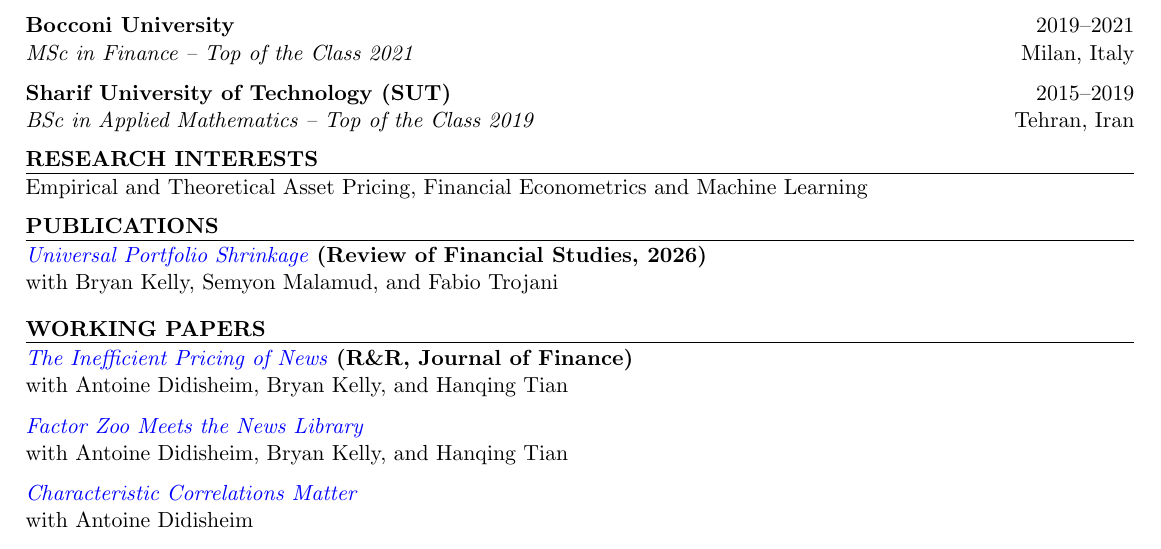
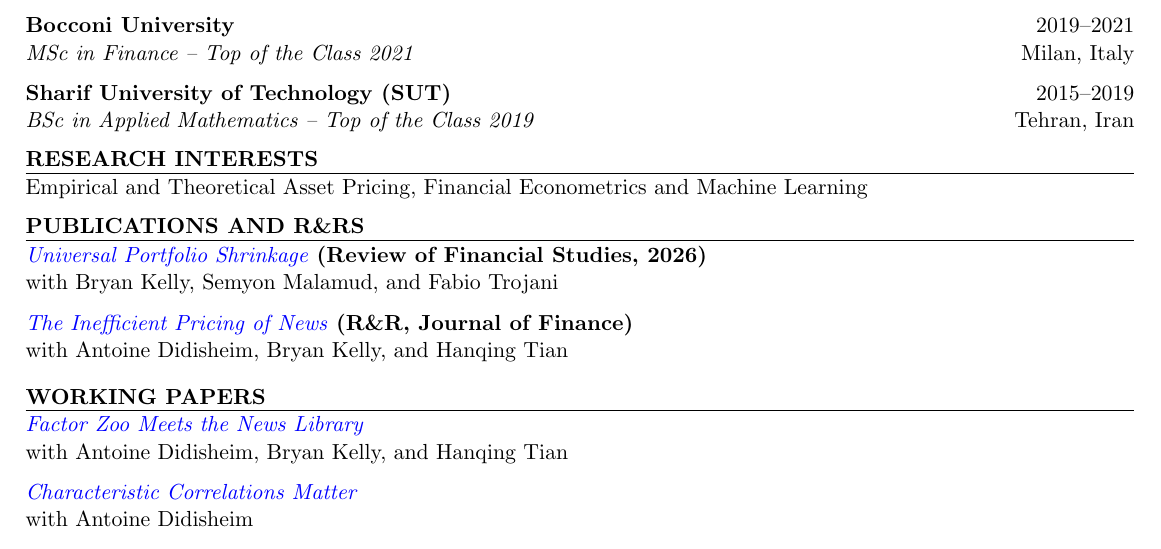
Before and after one commit to pourmohammadimohammad/pourmohammadimohammad.github.io, a LaTeX CV (assets/latex/My_CV.tex): part of page 1 of 2, cut so that both start at the same text. Compiled offline with pdfLaTeX.

Commit message:
Match CV publications and R&R to research page

```diff
--- a/assets/latex/My_CV.tex
+++ b/assets/latex/My_CV.tex
@@ -39,18 +39,18 @@
 %----------------------------------------------------------------------------------------
 % PUBLICATIONS
 %----------------------------------------------------------------------------------------
-\begin{rSection}{Publications}
+\begin{rSection}{Publications and R\&Rs}
 \href{https://doi.org/10.1093/rfs/hhag084}{\textit{Universal Portfolio Shrinkage}} \textbf{(Review of Financial Studies, 2026)} \\
 with Bryan Kelly, Semyon Malamud, and Fabio Trojani \\ [-0.9em]
+
+\href{https://papers.ssrn.com/sol3/papers.cfm?abstract_id=6540399}{\textit{The Inefficient Pricing of News}} \textbf{(R\&R, Journal of Finance)} \\
+with Antoine Didisheim, Bryan Kelly, and Hanqing Tian \\ [-0.9em]
 \end{rSection}
 
 %----------------------------------------------------------------------------------------
 % WORKING PAPERS
 %----------------------------------------------------------------------------------------
 \begin{rSection}{Working Papers}
-\href{https://papers.ssrn.com/sol3/papers.cfm?abstract_id=6540399}{\textit{The Inefficient Pricing of News}} \textbf{(R\&R, Journal of Finance)} \\
-with Antoine Didisheim, Bryan Kelly, and Hanqing Tian \\ [-0.9em]
-
 \href{https://papers.ssrn.com/sol3/papers.cfm?abstract_id=7693359}{\textit{Factor Zoo Meets the News Library}} \\
 with Antoine Didisheim, Bryan Kelly, and Hanqing Tian \\ [-0.9em]
 
```
Also changed, not shown: assets/cv.pdf.
